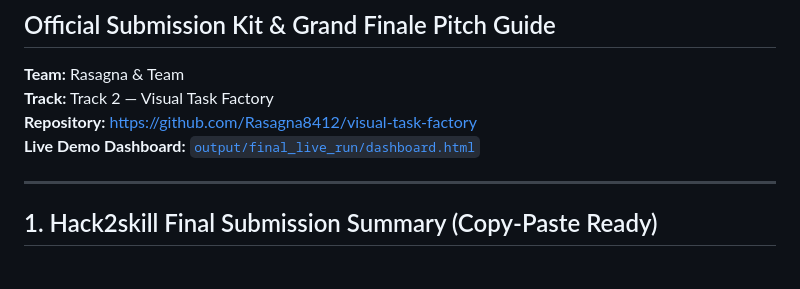
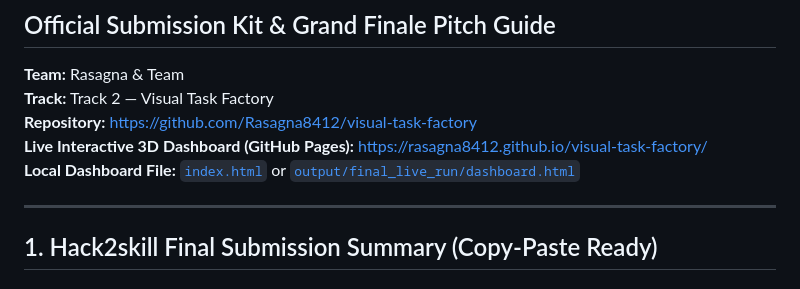
Before and after one commit to Rasagna8412/visual-task-factory, a Markdown page: SUBMISSION.md, the part around the change. GitHub-like rendering.

```diff
--- a/SUBMISSION.md
+++ b/SUBMISSION.md
@@ -4,7 +4,8 @@
 **Team:** Rasagna & Team
 **Track:** Track 2 — Visual Task Factory
 **Repository:** [https://github.com/Rasagna8412/visual-task-factory](https://github.com/Rasagna8412/visual-task-factory)
-**Live Demo Dashboard:** [`output/final_live_run/dashboard.html`](output/final_live_run/dashboard.html)
+**Live Interactive 3D Dashboard (GitHub Pages):** [https://rasagna8412.github.io/visual-task-factory/](https://rasagna8412.github.io/visual-task-factory/)
+**Local Dashboard File:** [`index.html`](index.html) or [`output/final_live_run/dashboard.html`](output/final_live_run/dashboard.html)
 
 ---
 
```
Also changed, not shown: README.md (+7 -0 lines), assets/dashboard_preview.png (added), 3 other files.
